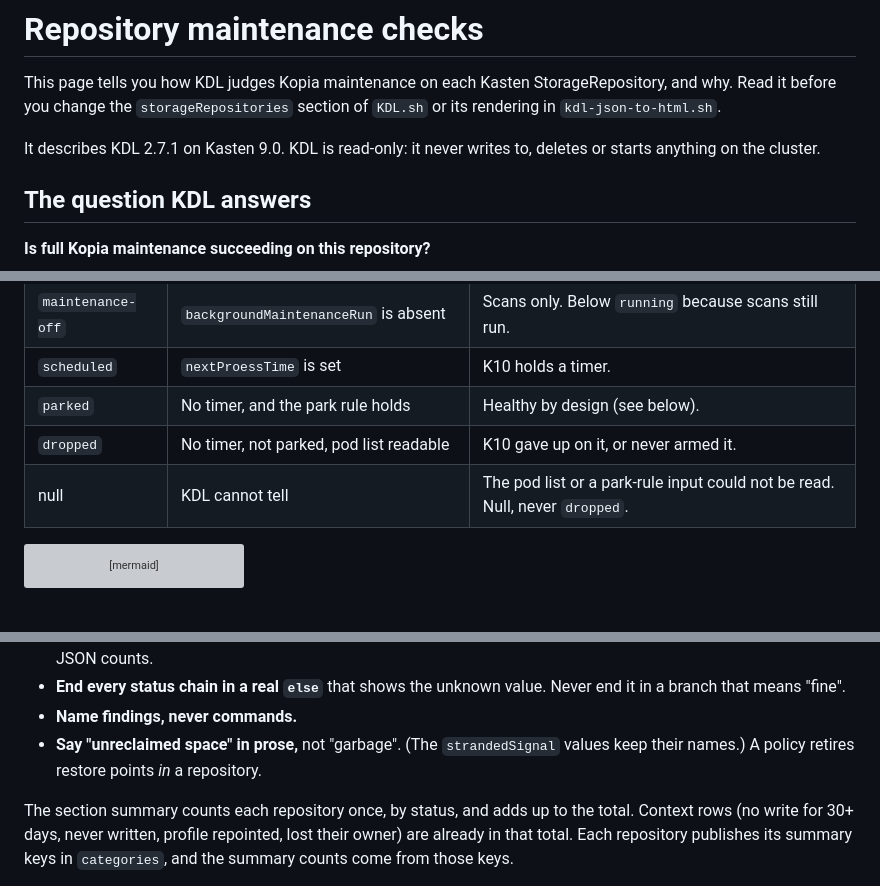
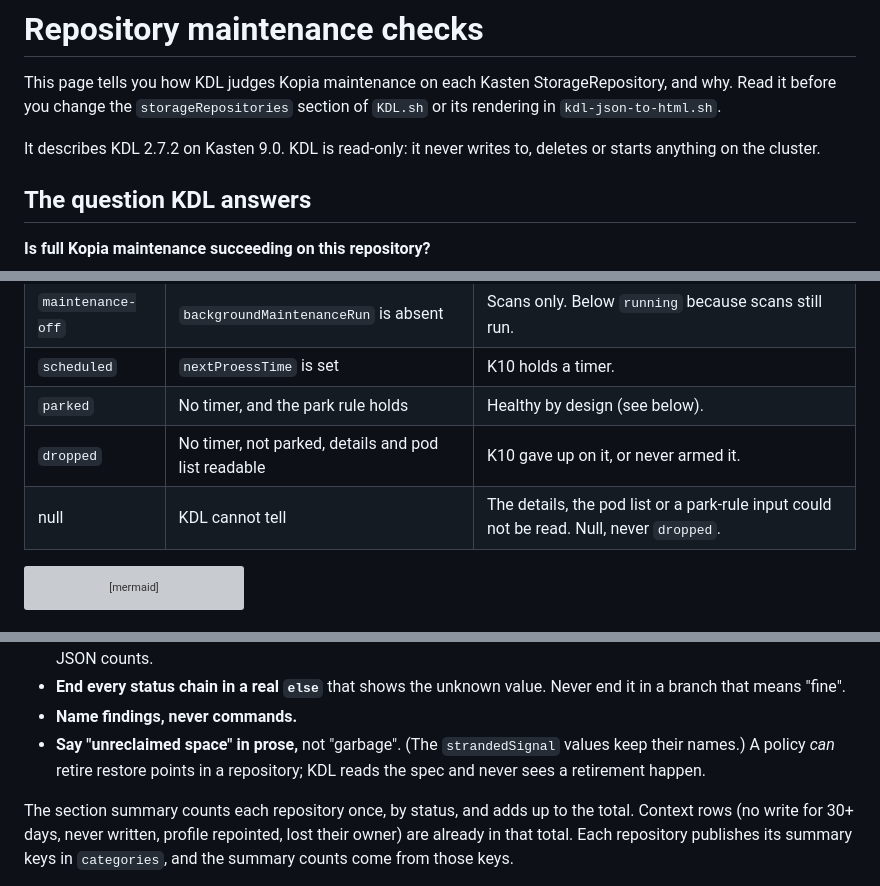
Before and after one commit to BertV44/Kasten-Disco-Lite, a Markdown page: docs/maintenance-checks.md, 3 parts joined by grey strips. Rendered like a GitHub page; grey boxes are pictures that could not be loaded.

````diff
--- a/docs/maintenance-checks.md
+++ b/docs/maintenance-checks.md
@@ -5,7 +5,7 @@ StorageRepository, and why. Read it before you change the
 `storageRepositories` section of `KDL.sh` or its rendering in
 `kdl-json-to-html.sh`.
 
-It describes KDL 2.7.1 on Kasten 9.0. KDL is read-only: it never writes to,
+It describes KDL 2.7.2 on Kasten 9.0. KDL is read-only: it never writes to,
 deletes or starts anything on the cluster.
 
 ## The question KDL answers
@@ -134,8 +134,8 @@ Each repository gets one state. The first match wins.
 | `maintenance-off` | `backgroundMaintenanceRun` is absent | Scans only. Below `running` because scans still run. |
 | `scheduled` | `nextProessTime` is set | K10 holds a timer. |
 | `parked` | No timer, and the park rule holds | Healthy by design (see below). |
-| `dropped` | No timer, not parked, pod list readable | K10 gave up on it, or never armed it. |
-| null | KDL cannot tell | The pod list or a park-rule input could not be read. Null, never `dropped`. |
+| `dropped` | No timer, not parked, details and pod list readable | K10 gave up on it, or never armed it. |
+| null | KDL cannot tell | The details, the pod list or a park-rule input could not be read. Null, never `dropped`. |
 
 ```mermaid
 flowchart TD
@@ -451,8 +486,8 @@ these rules when you change it:
   Never end it in a branch that means "fine".
 - **Name findings, never commands.**
 - **Say "unreclaimed space" in prose,** not "garbage". (The `strandedSignal`
-  values keep their names.) A policy retires restore points *in* a
-  repository.
+  values keep their names.) A policy *can* retire restore points in
+  a repository; KDL reads the spec and never sees a retirement happen.
 
 The section summary counts each repository once, by status, and adds up to
 the total. Context rows (no write for 30+ days, never written, profile
````
Also changed, not shown: other parts of docs/maintenance-checks.md (+50 -15 lines).
